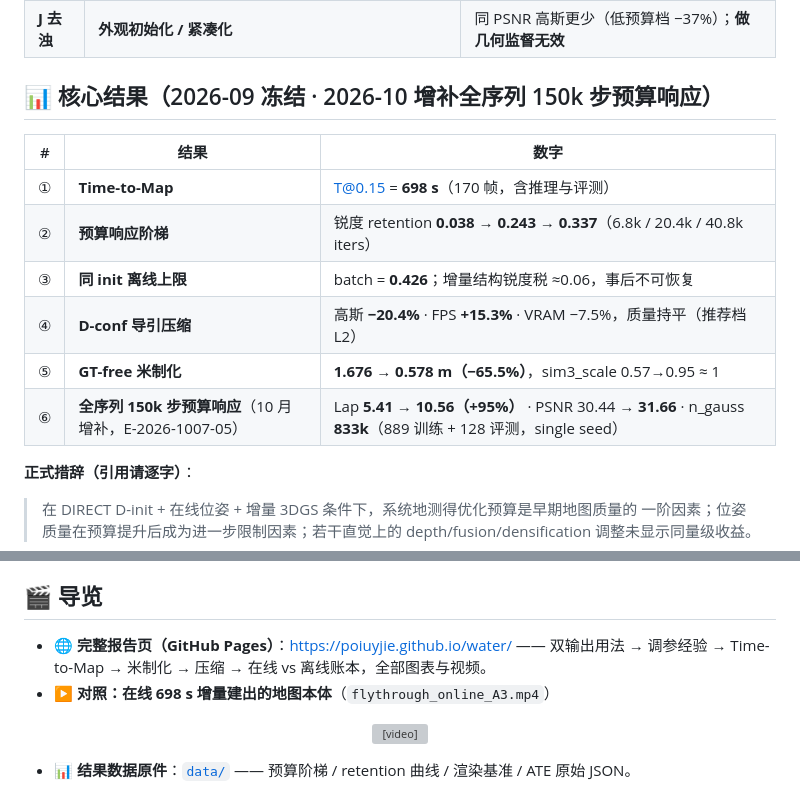
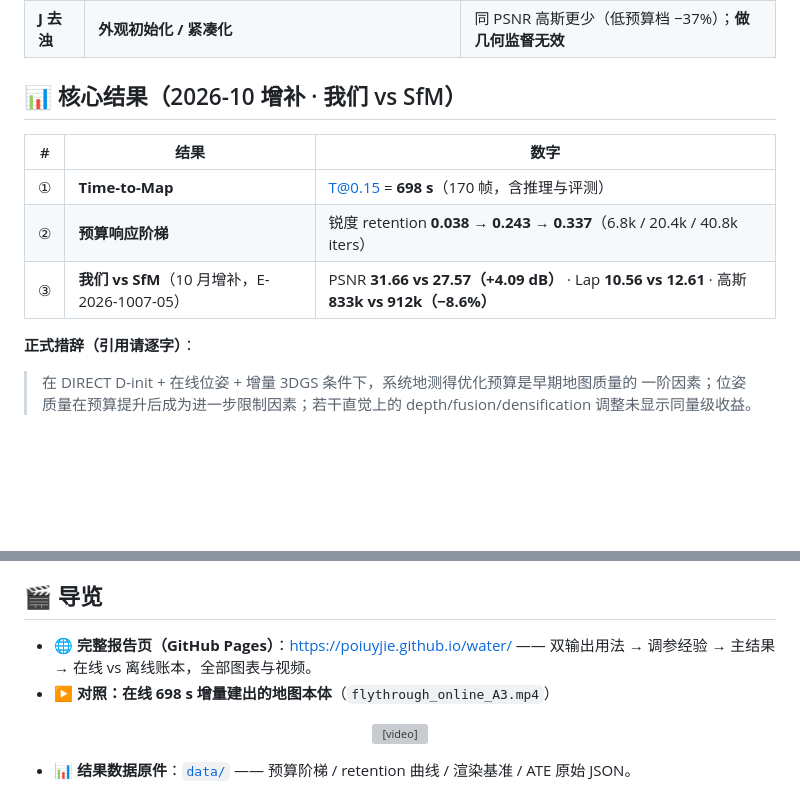
Before and after one commit to poiuyjie/water, a Markdown page: README.md, 2 parts joined by grey strips. Rendered like a GitHub page; blank space fills up the shorter version; grey boxes are pictures that could not be loaded.

Commit message:
README: 核心结果表 6 行 → 3 行,统一对齐 Pages「我们 vs SfM」
- 删除 ③（batch 上限）/ ④（压缩）/ ⑤（米制化）三行 —— 跟 Pages stats 统一（不再展示已删除 section 的数字）
- ⑥「全序列 150k 步预算响应」改写为 ③「我们 vs SfM」：
  PSNR 31.66 vs 27.57（+4.09 dB）/ Lap 10.56 vs 12.61 / 高斯 833k vs 912k（−8.6%）
- 标题改：「2026-09 冻结 · 2026-10 增补全序列 150k 步预算响应」→「2026-10 增补 · 我们 vs SfM」
- 导览 section 路径描述：「双输出 → 调参 → Time-to-Map → 米制化 → 压缩 → 在线 vs 离线」→「双输出 → 调参 → 主结果 → 在线 vs 离线」
- 文件 4786 → 4358（−428 B，−8.9%）

Pages + README 同步：删除米制化/压缩在 stats 与核心结果表的指标展示，统一聚焦我们 vs SfM 对比。

```diff
--- a/README.md
+++ b/README.md
@@ -22,16 +22,13 @@
 | **D 深度** | **压缩调度器**：深度多视角一致性 = 逐高斯置信度，门控 densify | **高斯 −20.4% / 渲染 FPS +15.3%（实测 208→240）**，质量持平 |
 | **J 去浊** | **外观初始化 / 紧凑化** | 同 PSNR 高斯更少（低预算档 −37%）；**做几何监督无效** |
 
-## 📊 核心结果（2026-09 冻结 · 2026-10 增补全序列 150k 步预算响应）
+## 📊 核心结果（2026-10 增补 · 我们 vs SfM）
 
 | # | 结果 | 数字 |
 |---|------|------|
 | ① | **Time-to-Map** | T@0.15 = **698 s**（170 帧，含推理与评测） |
 | ② | **预算响应阶梯** | 锐度 retention **0.038 → 0.243 → 0.337**（6.8k / 20.4k / 40.8k iters） |
-| ③ | **同 init 离线上限** | batch = **0.426**；增量结构锐度税 ≈0.06，事后不可恢复 |
-| ④ | **D-conf 导引压缩** | 高斯 **−20.4%** · FPS **+15.3%** · VRAM −7.5%，质量持平（推荐档 L2） |
-| ⑤ | **GT-free 米制化** | **1.676 → 0.578 m（−65.5%）**，sim3_scale 0.57→0.95 ≈ 1 |
-| ⑥ | **全序列 150k 步预算响应**（10 月增补，E-2026-1007-05） | Lap **5.41 → 10.56（+95%）** · PSNR 30.44 → **31.66** · n_gauss **833k**（889 训练 + 128 评测，single seed） |
+| ③ | **我们 vs SfM**（10 月增补，E-2026-1007-05） | PSNR **31.66 vs 27.57（+4.09 dB）** · Lap **10.56 vs 12.61** · 高斯 **833k vs 912k（−8.6%）** |
 
 **正式措辞（引用请逐字）**：
 
@@ -53,7 +50,7 @@
 ## 🎬 导览
 
 - 🌐 **完整报告页（GitHub Pages）**：<https://poiuyjie.github.io/water/> ——
-  双输出用法 → 调参经验 → Time-to-Map → 米制化 → 压缩 → 在线 vs 离线账本，全部图表与视频。
+  双输出用法 → 调参经验 → 主结果 → 在线 vs 离线账本，全部图表与视频。
 - ▶ **对照：在线 698 s 增量建出的地图本体**（`flythrough_online_A3.mp4`）
 
 <p align="center">
```
